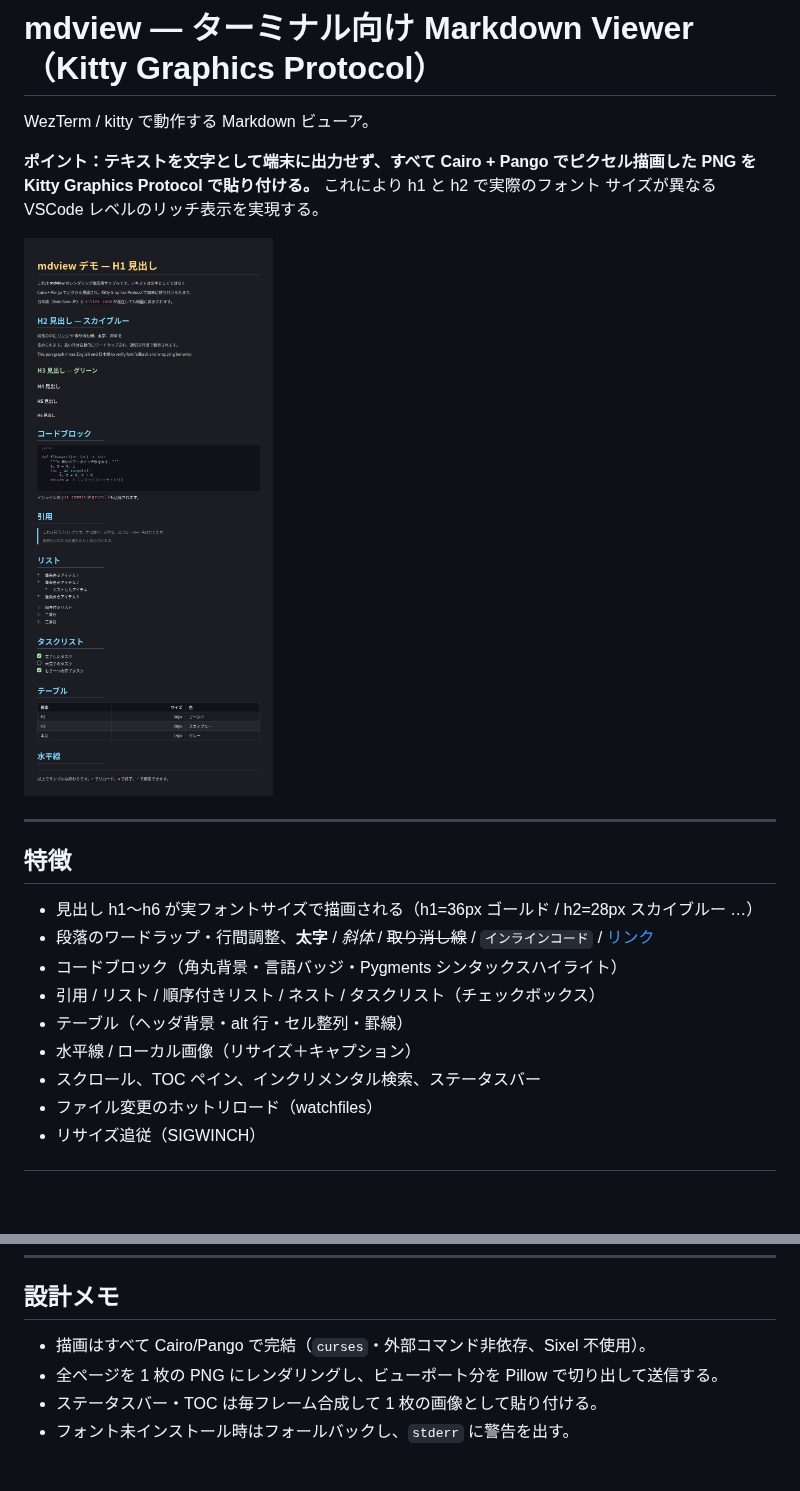
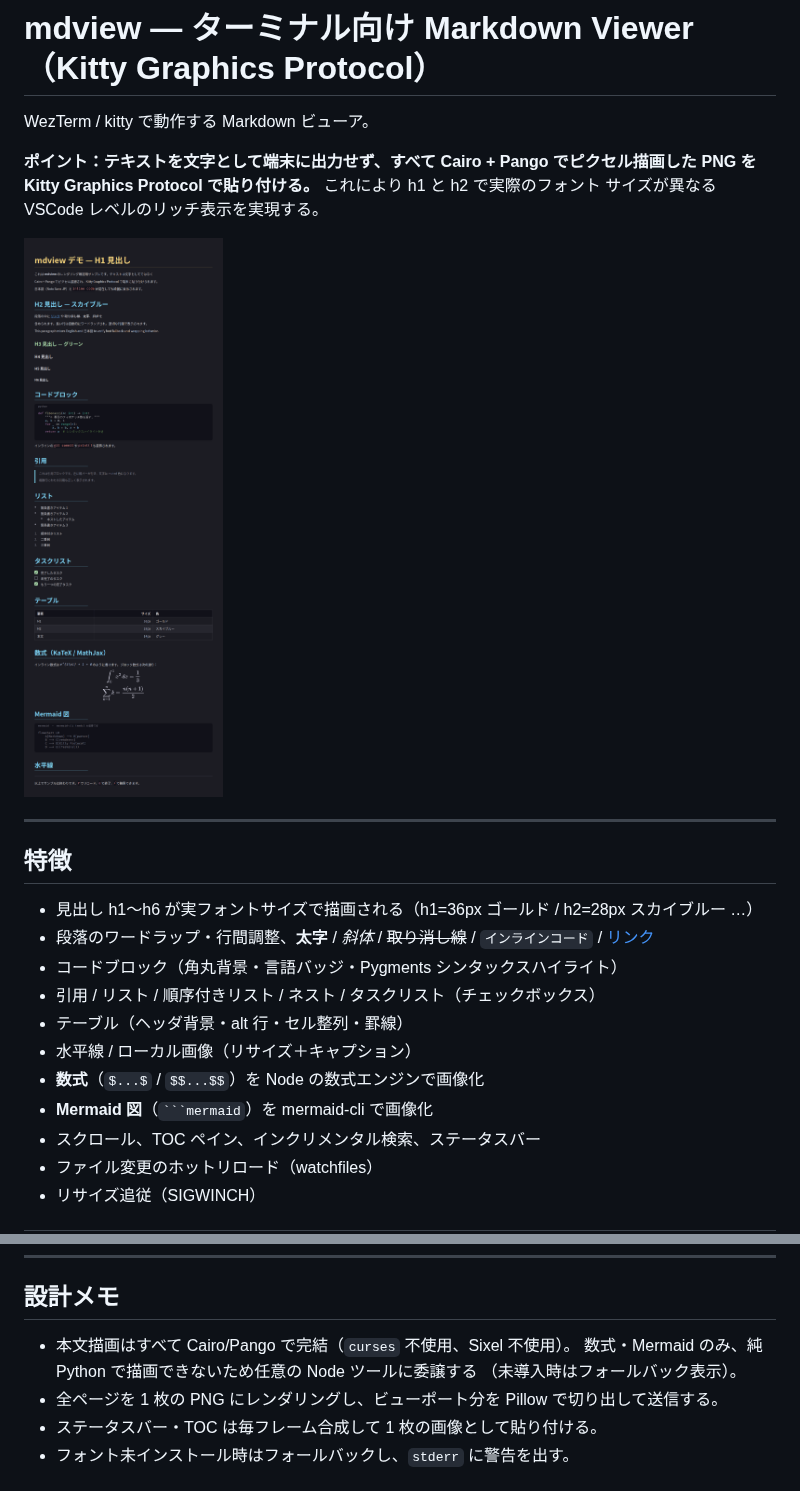
Before and after one commit to H1rla/markdown-on-kitty, a Markdown page: README.md, 2 parts joined by grey strips. Rendered like a GitHub page; pictures changed too: docs/demo.png; blank space fills up the shorter version.

````diff
--- a/README.md
+++ b/README.md
@@ -18,6 +18,8 @@ PNG を Kitty Graphics Protocol で貼り付ける。** これにより h1 と h
 - 引用 / リスト / 順序付きリスト / ネスト / タスクリスト（チェックボックス）
 - テーブル（ヘッダ背景・alt 行・セル整列・罫線）
 - 水平線 / ローカル画像（リサイズ＋キャプション）
+- **数式**（`$...$` / `$$...$$`）を Node の数式エンジンで画像化
+- **Mermaid 図**（` ```mermaid `）を mermaid-cli で画像化
 - スクロール、TOC ペイン、インクリメンタル検索、ステータスバー
 - ファイル変更のホットリロード（watchfiles）
 - リサイズ追従（SIGWINCH）
@@ -109,7 +133,9 @@ sample.md        # 全要素を含む確認用サンプル
 
 ## 設計メモ
 
-- 描画はすべて Cairo/Pango で完結（`curses`・外部コマンド非依存、Sixel 不使用）。
+- 本文描画はすべて Cairo/Pango で完結（`curses` 不使用、Sixel 不使用）。
+  数式・Mermaid のみ、純 Python で描画できないため任意の Node ツールに委譲する
+  （未導入時はフォールバック表示）。
 - 全ページを 1 枚の PNG にレンダリングし、ビューポート分を Pillow で切り出して送信する。
 - ステータスバー・TOC は毎フレーム合成して 1 枚の画像として貼り付ける。
 - フォント未インストール時はフォールバックし、`stderr` に警告を出す。
````
Also changed, not shown: other parts of README.md (+22 -0 lines), sample.md (+22 -0 lines), 10 other files.
